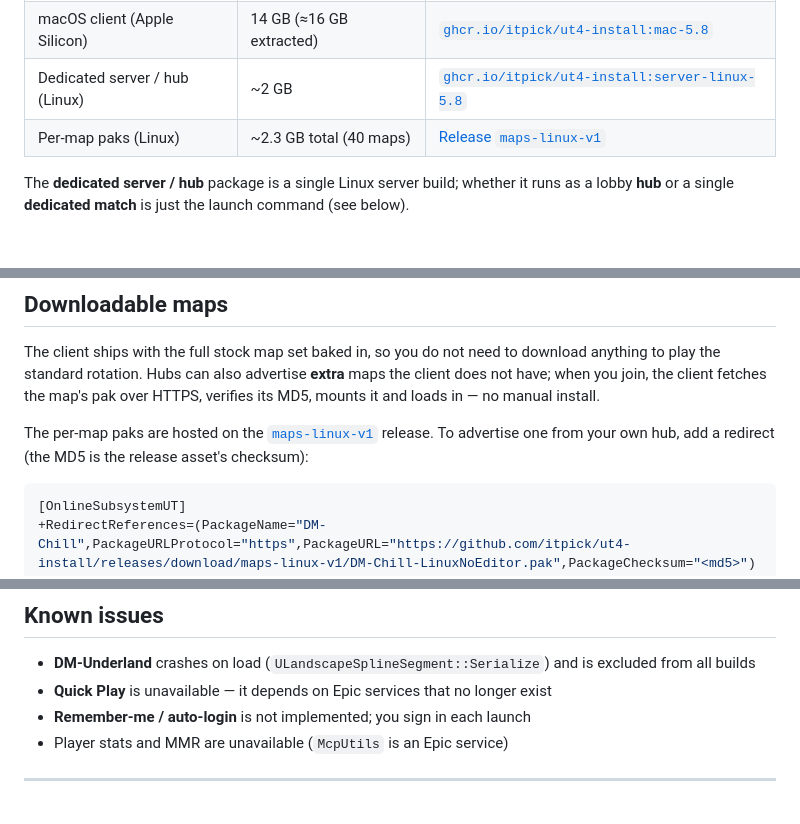
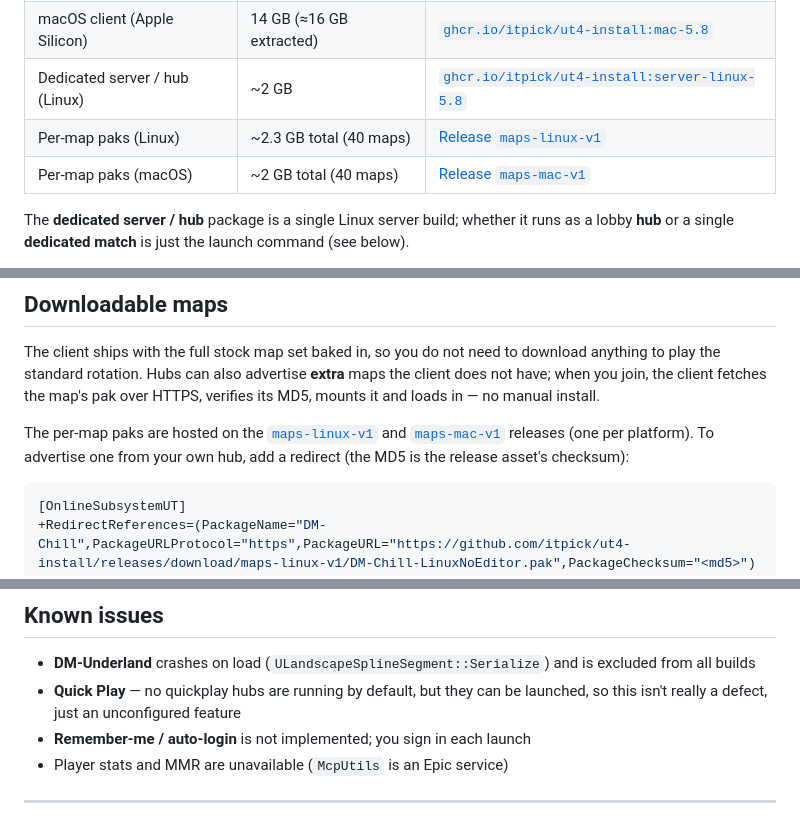
Before and after one commit to itpick/ut4-install, a Markdown page: README.md, 3 parts joined by grey strips. GitHub-like rendering; blank space fills up the shorter version.

Commit message:
readme: add macOS map release (maps-mac-v1); reword Quick Play note

````diff
--- a/README.md
+++ b/README.md
@@ -35,6 +35,7 @@ branch; the engine fork is [itpick/UnrealEngine](https://github.com/itpick/Unrea
 | macOS client (Apple Silicon) | 14 GB (≈16 GB extracted) | [`ghcr.io/itpick/ut4-install:mac-5.8`](https://github.com/itpick/ut4-install/pkgs/container/ut4-install) |
 | Dedicated server / hub (Linux) | ~2 GB | [`ghcr.io/itpick/ut4-install:server-linux-5.8`](https://github.com/itpick/ut4-install/pkgs/container/ut4-install) |
 | Per-map paks (Linux) | ~2.3 GB total (40 maps) | [Release `maps-linux-v1`](https://github.com/itpick/ut4-install/releases/tag/maps-linux-v1) |
+| Per-map paks (macOS) | ~2 GB total (40 maps) | [Release `maps-mac-v1`](https://github.com/itpick/ut4-install/releases/tag/maps-mac-v1) |
 
 The **dedicated server / hub** package is a single Linux server build; whether it runs as a
 lobby **hub** or a single **dedicated match** is just the launch command (see below).
@@ -135,8 +136,9 @@ does not have; when you join, the client fetches the map's pak over HTTPS, verif
 mounts it and loads in — no manual install.
 
 The per-map paks are hosted on the [`maps-linux-v1`](https://github.com/itpick/ut4-install/releases/tag/maps-linux-v1)
-release. To advertise one from your own hub, add a redirect (the MD5 is the release asset's
-checksum):
+and [`maps-mac-v1`](https://github.com/itpick/ut4-install/releases/tag/maps-mac-v1) releases
+(one per platform). To advertise one from your own hub, add a redirect (the MD5 is the
+release asset's checksum):
 
 ```ini
 [OnlineSubsystemUT]
@@ -230,7 +232,7 @@ Or on the command line for an existing packaged build:
 ## Known issues
 
 - **DM-Underland** crashes on load (`ULandscapeSplineSegment::Serialize`) and is excluded from all builds
-- **Quick Play** is unavailable — it depends on Epic services that no longer exist
+- **Quick Play** — no quickplay hubs are running by default, but they can be launched, so this isn't really a defect, just an unconfigured feature
 - **Remember-me / auto-login** is not implemented; you sign in each launch
 - Player stats and MMR are unavailable (`McpUtils` is an Epic service)
 
````
